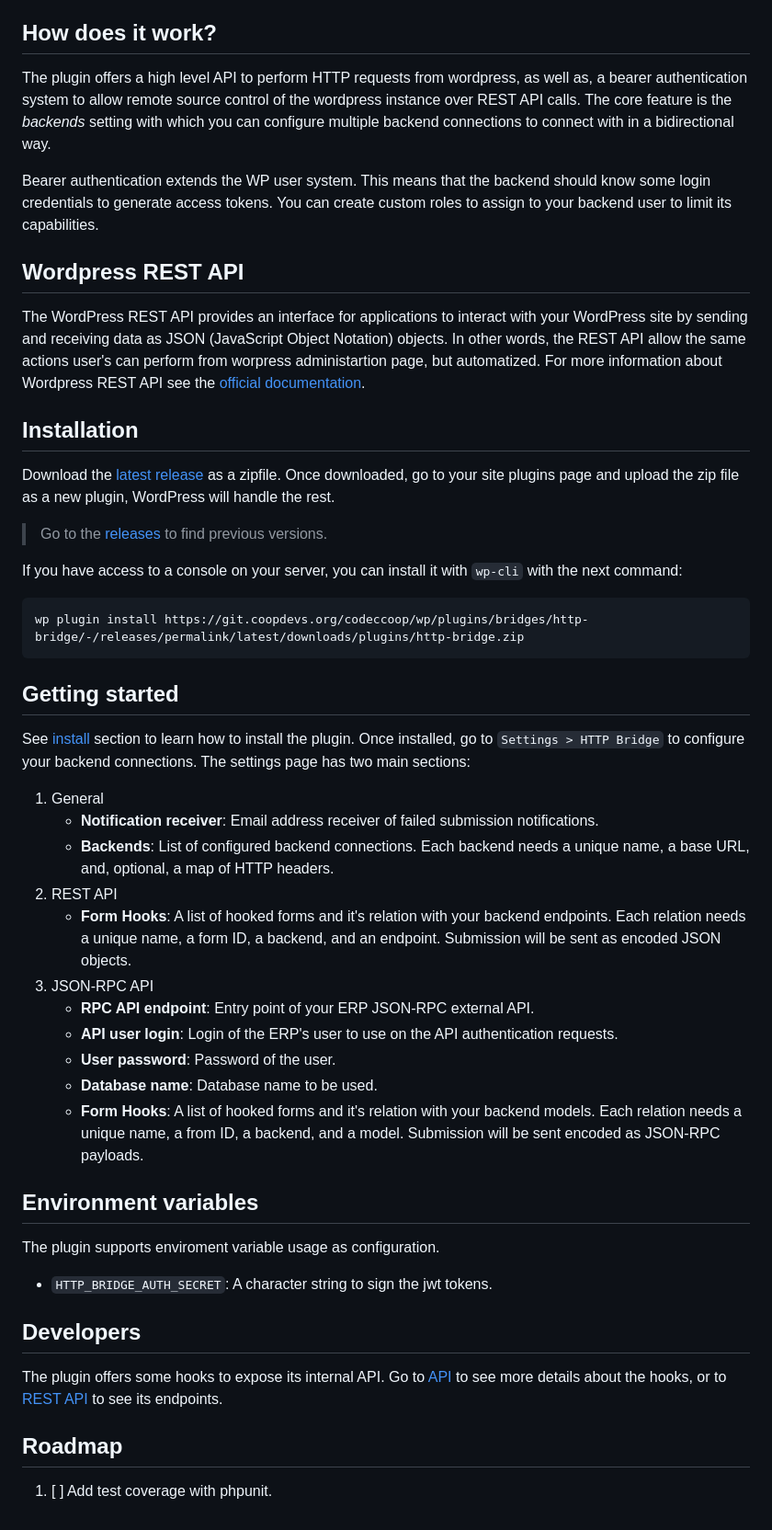
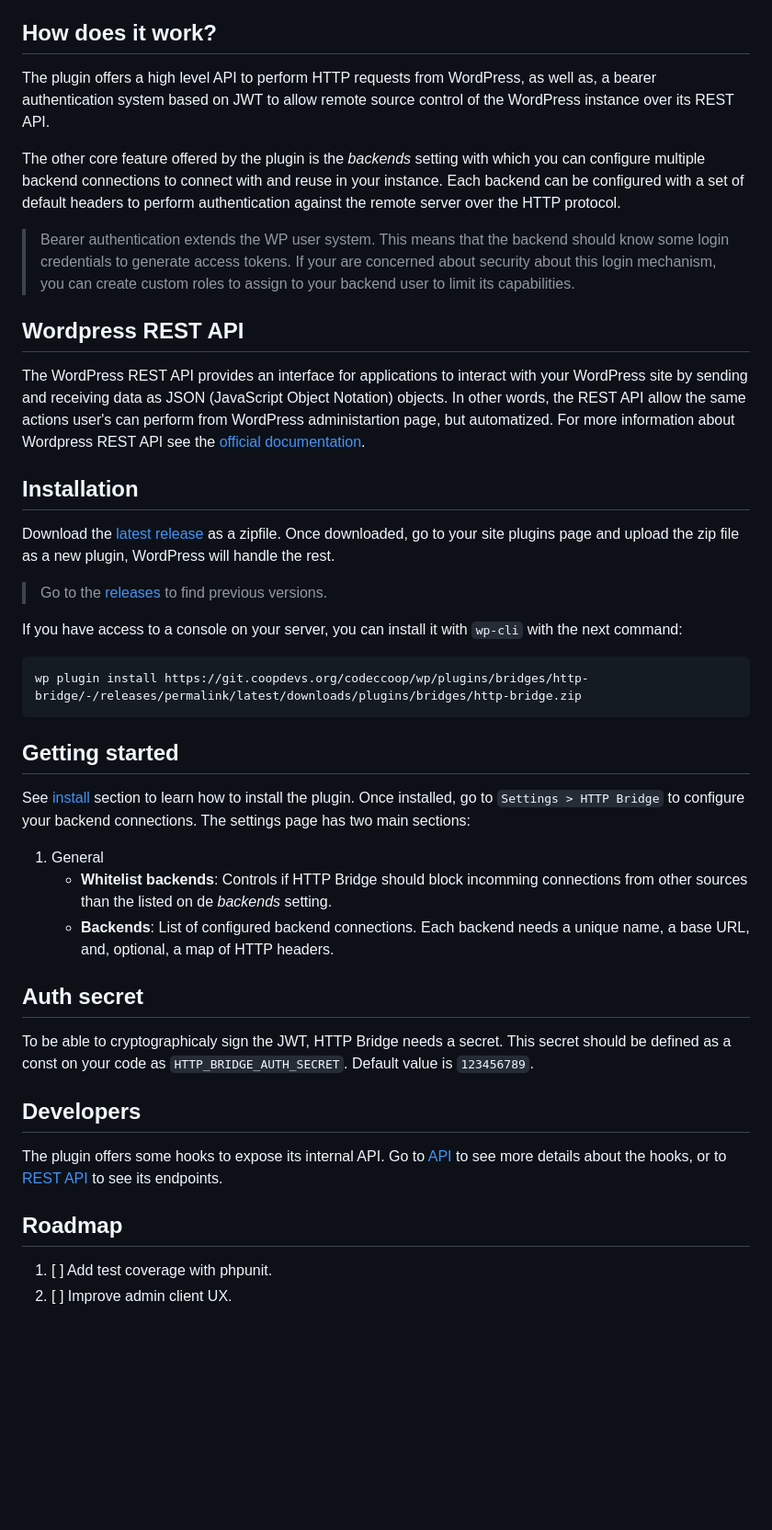
Before and after one commit to codeccoop/http-bridge, a Markdown page: README.md, the part around one of its changes. Shown at 92% size. GitHub-like rendering; blank space fills up the shorter version.

Commit message:
feat: update readme.md

````diff
--- a/README.md
+++ b/README.md
@@ -12,21 +12,26 @@ the two realms.
 
 ## How does it work?
 
-The plugin offers a high level API to perform HTTP requests from wordpress, as well as,
-a bearer authentication system to allow remote source control of the wordpress instance
-over REST API calls. The core feature is the _backends_ setting with which you
-can configure multiple backend connections to connect with in a bidirectional way.
+The plugin offers a high level API to perform HTTP requests from WordPress, as well as,
+a bearer authentication system based on JWT to allow remote source control of the
+WordPress instance over its REST API.
 
-Bearer authentication extends the WP user system. This means that the backend should
-know some login credentials to generate access tokens. You can create custom roles
-to assign to your backend user to limit its capabilities.
+The other core feature offered by the plugin is the _backends_ setting with which you
+can configure multiple backend connections to connect with and reuse in your instance.
+Each backend can be configured with a set of default headers to perform authentication
+against the remote server over the HTTP protocol.
+
+> Bearer authentication extends the WP user system. This means that the backend should
+> know some login credentials to generate access tokens. If your are concerned about
+> security about this login mechanism, you can create custom roles to assign to your
+> backend user to limit its capabilities.
 
 ## Wordpress REST API
 
 The WordPress REST API provides an interface for applications to interact with
 your WordPress site by sending and receiving data as JSON (JavaScript Object
 Notation) objects. In other words, the REST API allow the same actions user's
-can perform from worpress administartion page, but automatized. For more information
+can perform from WordPress administartion page, but automatized. For more information
 about Wordpress REST API see the [official documentation](https://developer.wordpress.org/rest-api/).
 
 ## Installation
@@ -42,7 +47,7 @@ If you have access to a console on your server, you can install it with `wp-cli`
 next command:
 
 ```shell
-wp plugin install https://git.coopdevs.org/codeccoop/wp/plugins/bridges/http-bridge/-/releases/permalink/latest/downloads/plugins/http-bridge.zip
+wp plugin install https://git.coopdevs.org/codeccoop/wp/plugins/bridges/http-bridge/-/releases/permalink/latest/downloads/plugins/bridges/http-bridge.zip
 ```
 
 ## Getting started
@@ -52,29 +57,16 @@ go to `Settings > HTTP Bridge` to configure your backend connections. The settin
 page has two main sections:
 
 1. General
-	* **Notification receiver**: Email address receiver of failed submission
-	notifications.
-	* **Backends**: List of configured backend connections. Each backend needs a unique
-	name, a base URL, and, optional, a map of HTTP headers.
-2. REST API
-	* **Form Hooks**: A list of hooked forms and it's relation with your backend
-	endpoints. Each relation needs a unique name, a form ID, a backend, and an endpoint.
-	Submission will be sent as encoded JSON objects.
-3. JSON-RPC API
-	* **RPC API endpoint**: Entry point of your ERP JSON-RPC external API.
-	* **API user login**: Login of the ERP's user to use on the API authentication
-	requests.
-	* **User password**: Password of the user.
-	* **Database name**: Database  name to be used.
-	* **Form Hooks**: A list of hooked forms and it's relation with your backend models.
-	Each relation needs a unique name, a from ID, a backend, and a model. Submission
-	will be sent encoded as JSON-RPC payloads.
+   - **Whitelist backends**: Controls if HTTP Bridge should block incomming connections
+     from other sources than the listed on de _backends_ setting.
+   - **Backends**: List of configured backend connections. Each backend needs a unique
+     name, a base URL, and, optional, a map of HTTP headers.
 
-## Environment variables
+## Auth secret
 
-The plugin supports enviroment variable usage as configuration.
-
-- `HTTP_BRIDGE_AUTH_SECRET`: A character string to sign the jwt tokens.
+To be able to cryptographicaly sign the JWT, HTTP Bridge needs a secret. This secret
+should be defined as a const on your code as `HTTP_BRIDGE_AUTH_SECRET`. Default value
+is `123456789`.
 
 ## Developers
 
@@ -84,3 +76,4 @@ more details about the hooks, or to [REST API](./docs/REST-API.md) to see its en
 ## Roadmap
 
 1. [ ] Add test coverage with phpunit.
+2. [ ] Improve admin client UX.
````
Also changed, not shown: other parts of README.md (+1 -1 lines).
